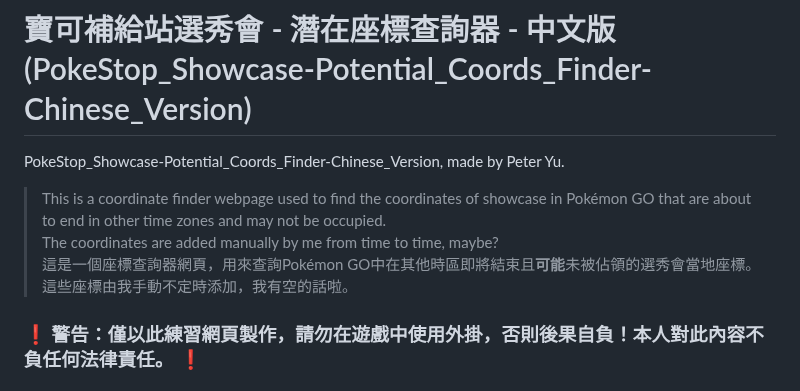
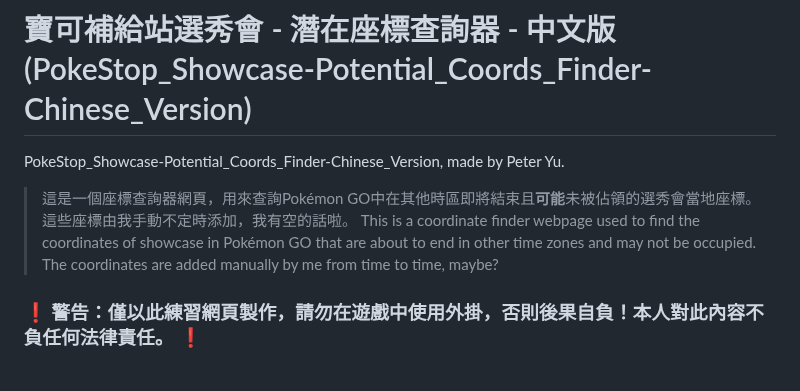
Before and after one commit to peter890331/PokeStop_Showcase-Potential_Coords_Finder-Chinese_Version, a Markdown page: README.md, the part around the change. Drawn GitHub-style.

```diff
--- a/README.md
+++ b/README.md
@@ -1,10 +1,11 @@
 # 寶可補給站選秀會 - 潛在座標查詢器 - 中文版 (PokeStop_Showcase-Potential_Coords_Finder-Chinese_Version)
 
 PokeStop_Showcase-Potential_Coords_Finder-Chinese_Version, made by Peter Yu.
+> 這是一個座標查詢器網頁，用來查詢Pokémon GO中在其他時區即將結束且**可能**未被佔領的選秀會當地座標。
+> 這些座標由我手動不定時添加，我有空的話啦。
 > This is a coordinate finder webpage used to find the coordinates of showcase in Pokémon GO that are about to end in other time zones and may not be occupied.
 > The coordinates are added manually by me from time to time, maybe?
-> 這是一個座標查詢器網頁，用來查詢Pokémon GO中在其他時區即將結束且**可能**未被佔領的選秀會當地座標。
-> 這些座標由我手動不定時添加，我有空的話啦。
+
 
 ### ❗ 警告：僅以此練習網頁製作，請勿在遊戲中使用外掛，否則後果自負！本人對此內容不負任何法律責任。 ❗
 ### ❗ WARNING: Practice webpage only, please do not use it to cheat on the game!
```
